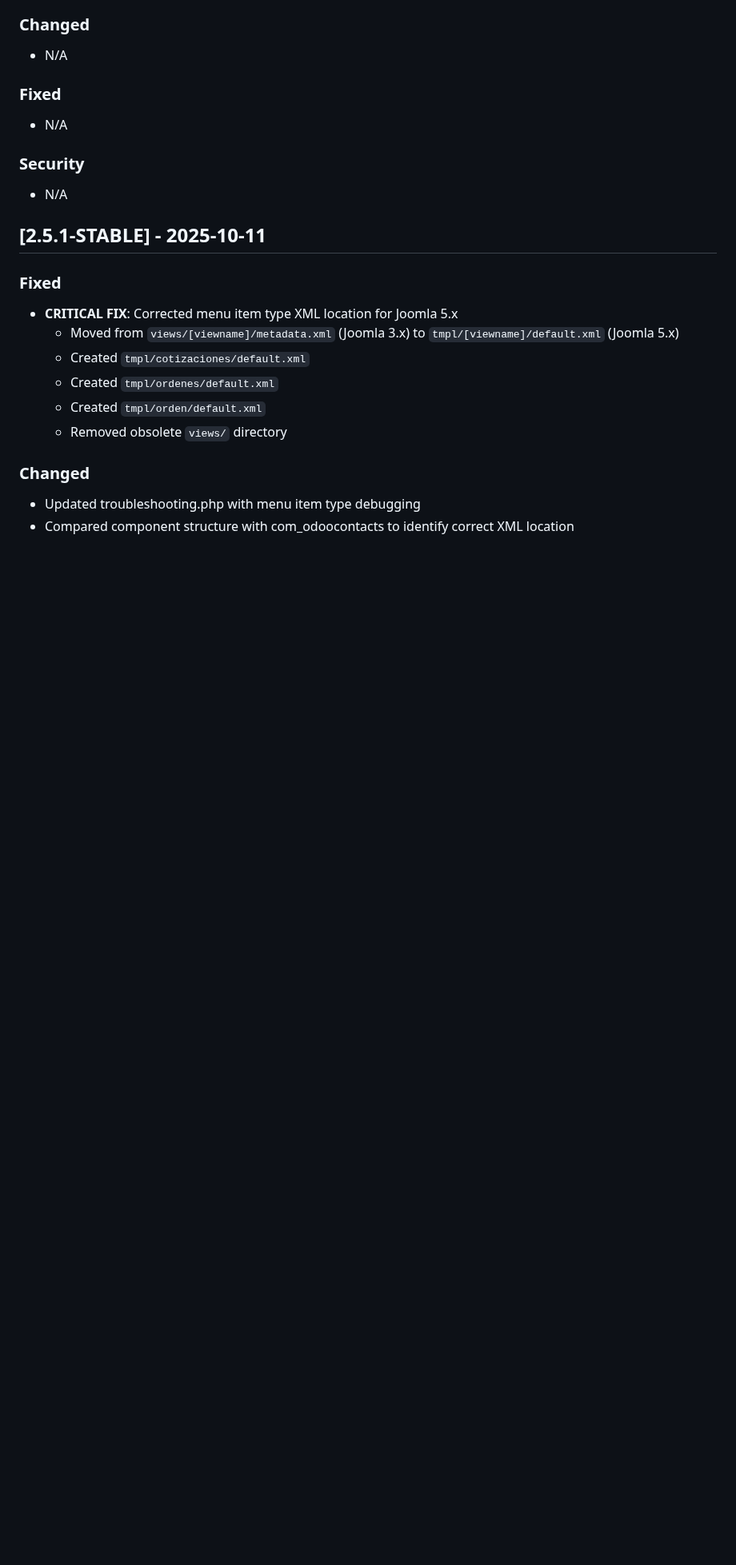
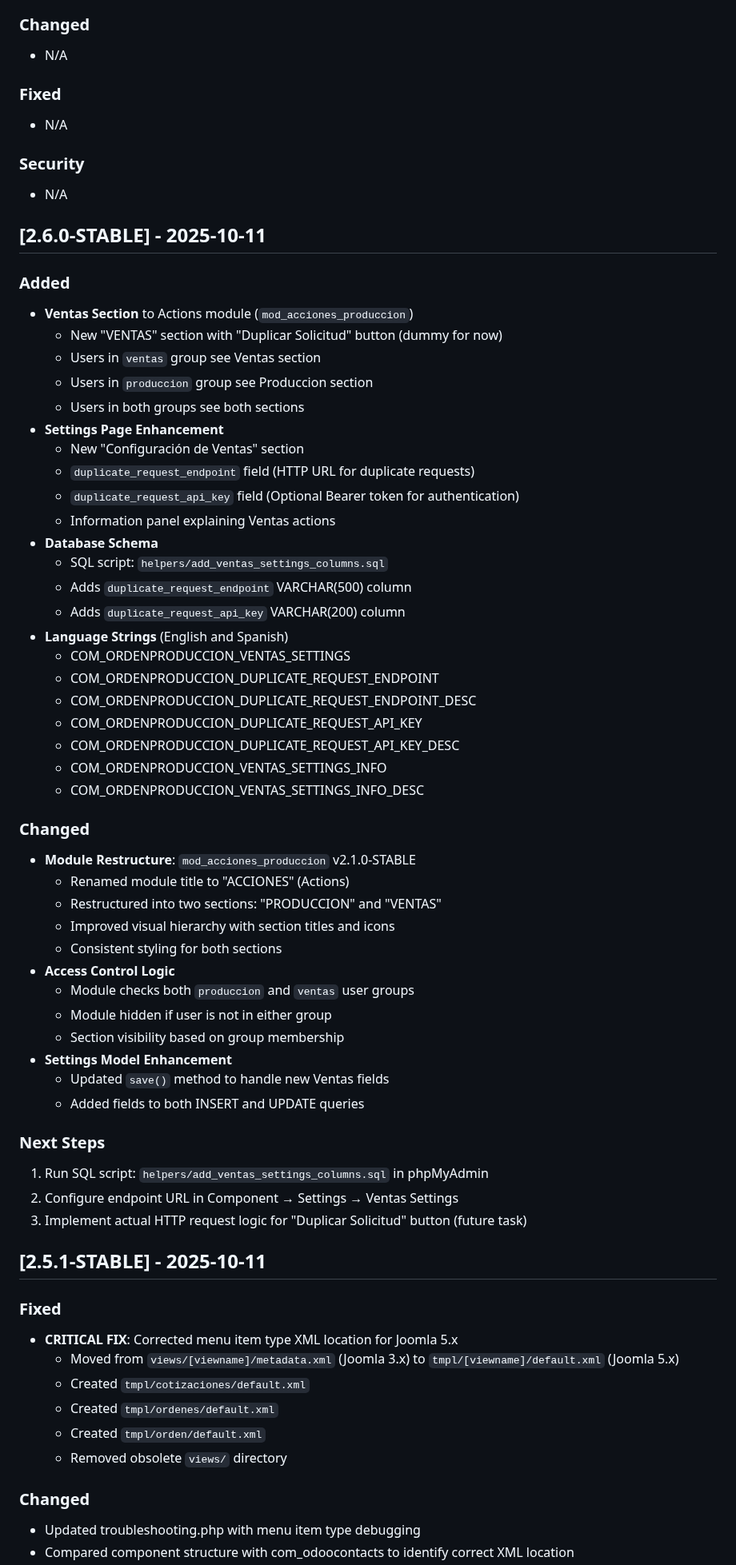
Before and after one commit to plgmgua/com_ordenproduccion, a Markdown page: CHANGELOG.md, the part around the change. Shown at 80% size. Rendered like a GitHub page; blank space fills up the shorter version.

Commit message:
docs: update CHANGELOG for version 2.6.0-STABLE

```diff
--- a/CHANGELOG.md
+++ b/CHANGELOG.md
@@ -18,6 +18,51 @@ and this project adheres to [Semantic Versioning](https://semver.org/spec/v2.0.0
 
 ### Security
 - N/A
+
+## [2.6.0-STABLE] - 2025-10-11
+
+### Added
+- **Ventas Section** to Actions module (`mod_acciones_produccion`)
+  - New "VENTAS" section with "Duplicar Solicitud" button (dummy for now)
+  - Users in `ventas` group see Ventas section
+  - Users in `produccion` group see Produccion section
+  - Users in both groups see both sections
+- **Settings Page Enhancement**
+  - New "Configuración de Ventas" section
+  - `duplicate_request_endpoint` field (HTTP URL for duplicate requests)
+  - `duplicate_request_api_key` field (Optional Bearer token for authentication)
+  - Information panel explaining Ventas actions
+- **Database Schema**
+  - SQL script: `helpers/add_ventas_settings_columns.sql`
+  - Adds `duplicate_request_endpoint` VARCHAR(500) column
+  - Adds `duplicate_request_api_key` VARCHAR(200) column
+- **Language Strings** (English and Spanish)
+  - COM_ORDENPRODUCCION_VENTAS_SETTINGS
+  - COM_ORDENPRODUCCION_DUPLICATE_REQUEST_ENDPOINT
+  - COM_ORDENPRODUCCION_DUPLICATE_REQUEST_ENDPOINT_DESC
+  - COM_ORDENPRODUCCION_DUPLICATE_REQUEST_API_KEY
+  - COM_ORDENPRODUCCION_DUPLICATE_REQUEST_API_KEY_DESC
+  - COM_ORDENPRODUCCION_VENTAS_SETTINGS_INFO
+  - COM_ORDENPRODUCCION_VENTAS_SETTINGS_INFO_DESC
+
+### Changed
+- **Module Restructure**: `mod_acciones_produccion` v2.1.0-STABLE
+  - Renamed module title to "ACCIONES" (Actions)
+  - Restructured into two sections: "PRODUCCION" and "VENTAS"
+  - Improved visual hierarchy with section titles and icons
+  - Consistent styling for both sections
+- **Access Control Logic**
+  - Module checks both `produccion` and `ventas` user groups
+  - Module hidden if user is not in either group
+  - Section visibility based on group membership
+- **Settings Model Enhancement**
+  - Updated `save()` method to handle new Ventas fields
+  - Added fields to both INSERT and UPDATE queries
+
+### Next Steps
+1. Run SQL script: `helpers/add_ventas_settings_columns.sql` in phpMyAdmin
+2. Configure endpoint URL in Component → Settings → Ventas Settings
+3. Implement actual HTTP request logic for "Duplicar Solicitud" button (future task)
 
 ## [2.5.1-STABLE] - 2025-10-11
 
```
